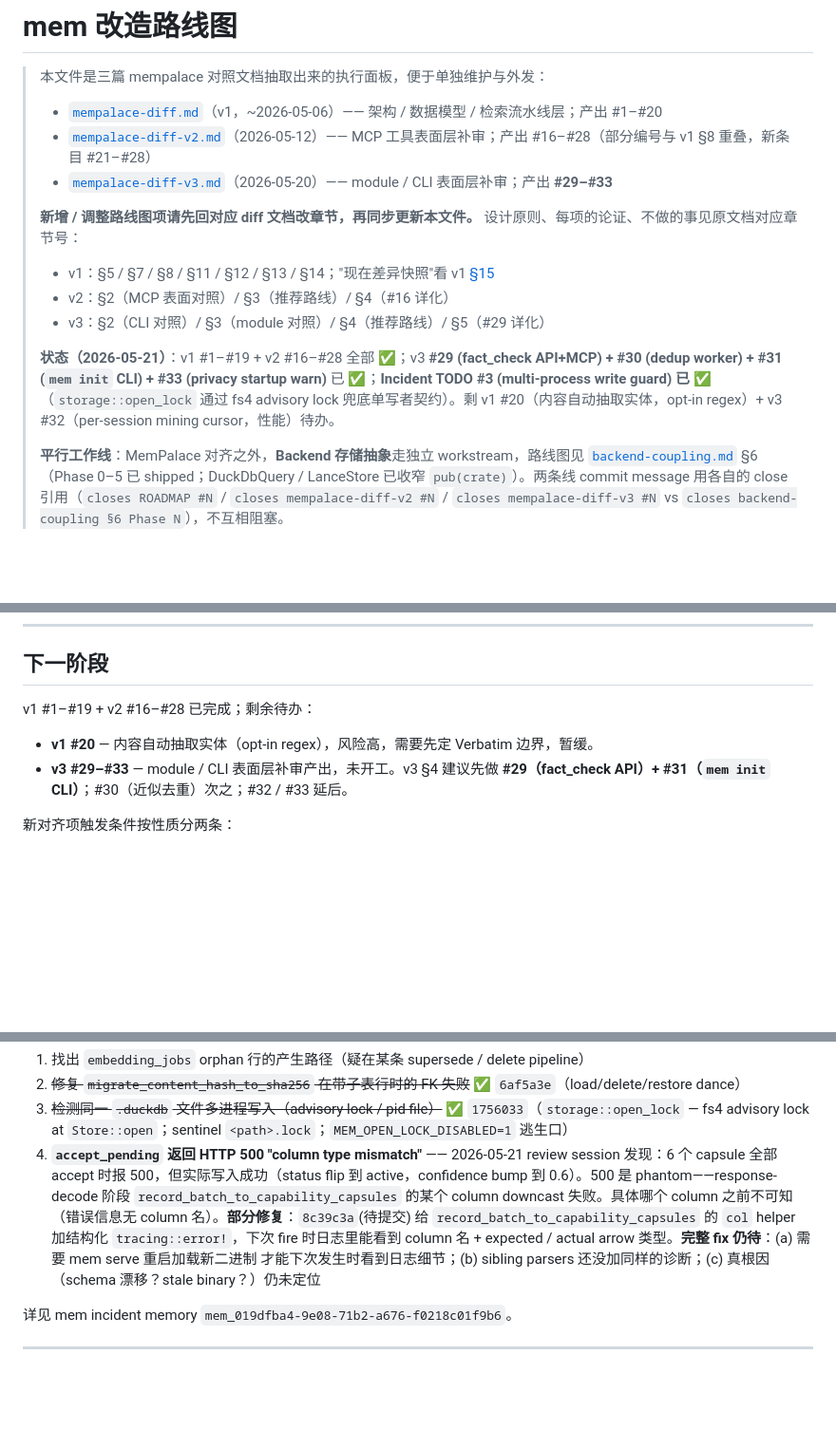
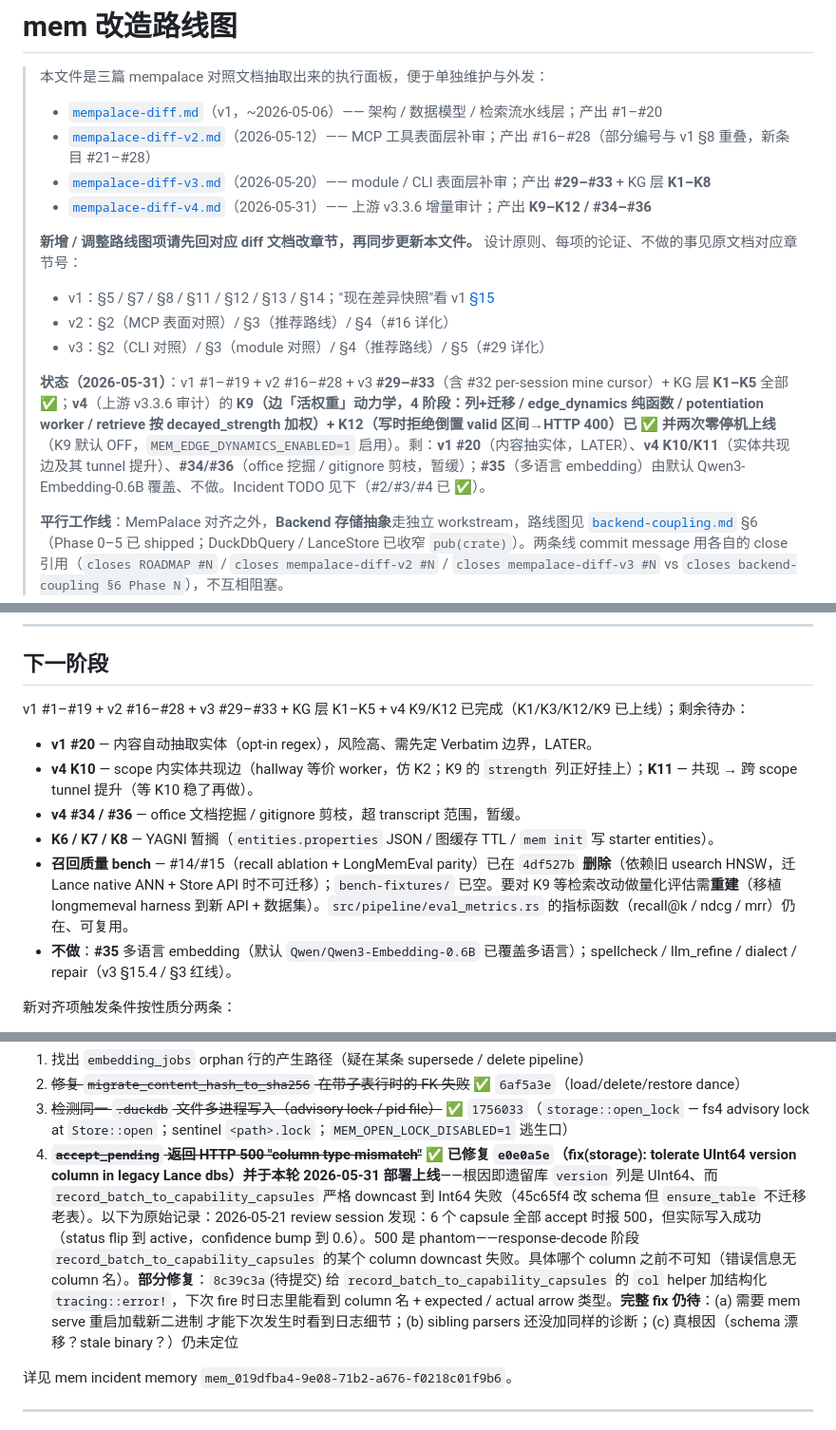
Before and after one commit to BenLocal/mem, a Markdown page: docs/ROADMAP.MD, 3 parts joined by grey strips. Shown at 95% size. Drawn GitHub-style; blank space fills up the shorter version.

Commit message:
docs(roadmap): sync ROADMAP.MD with current state
The roadmap was stale at 2026-05-21 — it listed v3 #29-#33 as "未开工" and only v1 #20 + v3 #32 as remaining. Reality: v3 #29-#33 (incl #32 mine cursor) + KG K1-K5 + v4 K9/K12 are all done, K1/K3/K12/K9 deployed. Updated the doc list (added v4), the status header (2026-05-31), the remaining-work list (v1 #20 LATER, v4 K10/K11, #34/#36 deferred, #35 covered by Qwen3, K6-K8 YAGNI), and noted the recall-quality benches (#14/#15) were deleted in 4df527b (usearch-dependent, unmigratable). Marked incident TODO #4 (accept_pending 500) resolved by e0e0a5e.

Co-Authored-By: Claude Opus 4.8 (1M context) <noreply@anthropic.com>

```diff
--- a/docs/ROADMAP.MD
+++ b/docs/ROADMAP.MD
@@ -3,14 +3,15 @@
 > 本文件是三篇 mempalace 对照文档抽取出来的执行面板，便于单独维护与外发：
 > - [`mempalace-diff.md`](./mempalace-diff.md)（v1，~2026-05-06）—— 架构 / 数据模型 / 检索流水线层；产出 #1–#20
 > - [`mempalace-diff-v2.md`](./mempalace-diff-v2.md)（2026-05-12）—— MCP 工具表面层补审；产出 #16–#28（部分编号与 v1 §8 重叠，新条目 #21–#28）
-> - [`mempalace-diff-v3.md`](./mempalace-diff-v3.md)（2026-05-20）—— module / CLI 表面层补审；产出 **#29–#33**
+> - [`mempalace-diff-v3.md`](./mempalace-diff-v3.md)（2026-05-20）—— module / CLI 表面层补审；产出 **#29–#33** + KG 层 **K1–K8**
+> - [`mempalace-diff-v4.md`](./mempalace-diff-v4.md)（2026-05-31）—— 上游 v3.3.6 增量审计；产出 **K9–K12 / #34–#36**
 >
 > **新增 / 调整路线图项请先回对应 diff 文档改章节，再同步更新本文件。** 设计原则、每项的论证、不做的事见原文档对应章节号：
 > - v1：§5 / §7 / §8 / §11 / §12 / §13 / §14；"现在差异快照"看 v1 [§15](./mempalace-diff.md#15-当前差异快照2026-05-06)
 > - v2：§2（MCP 表面对照）/ §3（推荐路线）/ §4（#16 详化）
 > - v3：§2（CLI 对照）/ §3（module 对照）/ §4（推荐路线）/ §5（#29 详化）
 >
-> **状态（2026-05-21）**：v1 #1–#19 + v2 #16–#28 全部 ✅；v3 **#29 (fact_check API+MCP) + #30 (dedup worker) + #31 (`mem init` CLI) + #33 (privacy startup warn)** 已 ✅；**Incident TODO #3 (multi-process write guard) 已 ✅**（`storage::open_lock` 通过 fs4 advisory lock 兜底单写者契约）。剩 v1 #20（内容自动抽取实体，opt-in regex）+ v3 #32（per-session mining cursor，性能）待办。
+> **状态（2026-05-31）**：v1 #1–#19 + v2 #16–#28 + v3 **#29–#33**（含 #32 per-session mine cursor）+ KG 层 **K1–K5** 全部 ✅；**v4**（上游 v3.3.6 审计）的 **K9（边「活权重」动力学，4 阶段：列+迁移 / edge_dynamics 纯函数 / potentiation worker / retrieve 按 decayed_strength 加权）+ K12（写时拒绝倒置 valid 区间→HTTP 400）已 ✅ 并两次零停机上线**（K9 默认 OFF，`MEM_EDGE_DYNAMICS_ENABLED=1` 启用）。剩：**v1 #20**（内容抽实体，LATER）、**v4 K10/K11**（实体共现边及其 tunnel 提升）、**#34/#36**（office 挖掘 / gitignore 剪枝，暂缓）；**#35**（多语言 embedding）由默认 Qwen3-Embedding-0.6B 覆盖、不做。Incident TODO 见下（#2/#3/#4 已 ✅）。
 >
 > **平行工作线**：MemPalace 对齐之外，**Backend 存储抽象**走独立 workstream，路线图见 [`backend-coupling.md`](./backend-coupling.md) §6（Phase 0–5 已 shipped；DuckDbQuery / LanceStore 已收窄 `pub(crate)`）。两条线 commit message 用各自的 close 引用（`closes ROADMAP #N` / `closes mempalace-diff-v2 #N` / `closes mempalace-diff-v3 #N` vs `closes backend-coupling §6 Phase N`），不互相阻塞。
 
@@ -56,10 +57,14 @@
 
 ## 下一阶段
 
-v1 #1–#19 + v2 #16–#28 已完成；剩余待办：
+v1 #1–#19 + v2 #16–#28 + v3 #29–#33 + KG 层 K1–K5 + v4 K9/K12 已完成（K1/K3/K12/K9 已上线）；剩余待办：
 
-- **v1 #20** — 内容自动抽取实体（opt-in regex），风险高，需要先定 Verbatim 边界，暂缓。
-- **v3 #29–#33** — module / CLI 表面层补审产出，未开工。v3 §4 建议先做 **#29（fact_check API）+ #31（`mem init` CLI）**；#30（近似去重）次之；#32 / #33 延后。
+- **v1 #20** — 内容自动抽取实体（opt-in regex），风险高、需先定 Verbatim 边界，LATER。
+- **v4 K10** — scope 内实体共现边（hallway 等价 worker，仿 K2；K9 的 `strength` 列正好挂上）；**K11** — 共现 → 跨 scope tunnel 提升（等 K10 稳了再做）。
+- **v4 #34 / #36** — office 文档挖掘 / gitignore 剪枝，超 transcript 范围，暂缓。
+- **K6 / K7 / K8** — YAGNI 暂搁（`entities.properties` JSON / 图缓存 TTL / `mem init` 写 starter entities）。
+- **召回质量 bench** — #14/#15（recall ablation + LongMemEval parity）已在 `4df527b` **删除**（依赖旧 usearch HNSW，迁 Lance native ANN + Store API 时不可迁移）；`bench-fixtures/` 已空。要对 K9 等检索改动做量化评估需**重建**（移植 longmemeval harness 到新 API + 数据集）。`src/pipeline/eval_metrics.rs` 的指标函数（recall@k / ndcg / mrr）仍在、可复用。
+- **不做**：**#35** 多语言 embedding（默认 `Qwen/Qwen3-Embedding-0.6B` 已覆盖多语言）；spellcheck / llm_refine / dialect / repair（v3 §15.4 / §3 红线）。
 
 新对齐项触发条件按性质分两条：
 
@@ -70,7 +75,7 @@ v1 #1–#19 + v2 #16–#28 已完成；剩余待办：
 1. 找出 `embedding_jobs` orphan 行的产生路径（疑在某条 supersede / delete pipeline）
 2. ~~修复 `migrate_content_hash_to_sha256` 在带子表行时的 FK 失败~~ ✅ `6af5a3e`（load/delete/restore dance）
 3. ~~检测同一 `.duckdb` 文件多进程写入（advisory lock / pid file）~~ ✅ `1756033`（`storage::open_lock` — fs4 advisory lock at `Store::open`；sentinel `<path>.lock`；`MEM_OPEN_LOCK_DISABLED=1` 逃生口）
-4. **`accept_pending` 返回 HTTP 500 "column type mismatch"** —— 2026-05-21 review session 发现：6 个 capsule 全部 accept 时报 500，但实际写入成功（status flip 到 active，confidence bump 到 0.6）。500 是 phantom——response-decode 阶段 `record_batch_to_capability_capsules` 的某个 column downcast 失败。具体哪个 column 之前不可知（错误信息无 column 名）。**部分修复**：`8c39c3a`(待提交) 给 `record_batch_to_capability_capsules` 的 `col` helper 加结构化 `tracing::error!`，下次 fire 时日志里能看到 column 名 + expected / actual arrow 类型。**完整 fix 仍待**：(a) 需要 mem serve 重启加载新二进制 才能下次发生时看到日志细节；(b) sibling parsers 还没加同样的诊断；(c) 真根因（schema 漂移？stale binary？）仍未定位
+4. ~~**`accept_pending` 返回 HTTP 500 "column type mismatch"**~~ ✅ **已修复 `e0e0a5e`（fix(storage): tolerate UInt64 version column in legacy Lance dbs）并于本轮 2026-05-31 部署上线**——根因即遗留库 `version` 列是 UInt64、而 `record_batch_to_capability_capsules` 严格 downcast 到 Int64 失败（45c65f4 改 schema 但 `ensure_table` 不迁移老表）。以下为原始记录：2026-05-21 review session 发现：6 个 capsule 全部 accept 时报 500，但实际写入成功（status flip 到 active，confidence bump 到 0.6）。500 是 phantom——response-decode 阶段 `record_batch_to_capability_capsules` 的某个 column downcast 失败。具体哪个 column 之前不可知（错误信息无 column 名）。**部分修复**：`8c39c3a`(待提交) 给 `record_batch_to_capability_capsules` 的 `col` helper 加结构化 `tracing::error!`，下次 fire 时日志里能看到 column 名 + expected / actual arrow 类型。**完整 fix 仍待**：(a) 需要 mem serve 重启加载新二进制 才能下次发生时看到日志细节；(b) sibling parsers 还没加同样的诊断；(c) 真根因（schema 漂移？stale binary？）仍未定位
 
 详见 mem incident memory `mem_019dfba4-9e08-71b2-a676-f0218c01f9b6`。
 
```
